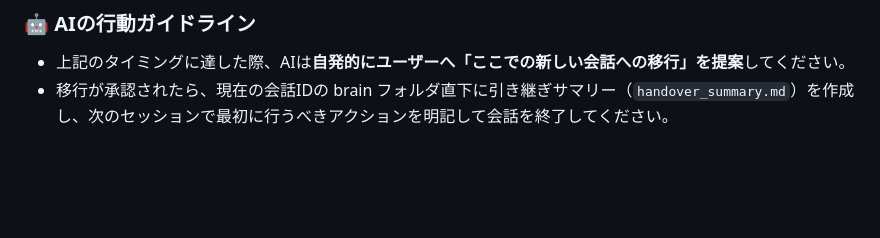
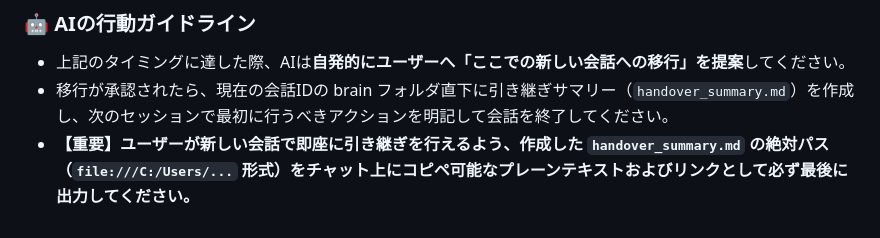
Before and after one commit to gekiren/gym-tracker, a Markdown page: DEVELOPMENT_RULES.md, the part around the change. Rendered like a GitHub page; blank space fills up the shorter version.

Commit message:
docs: enforce handover_summary path output in guidelines

```diff
--- a/DEVELOPMENT_RULES.md
+++ b/DEVELOPMENT_RULES.md
@@ -181,3 +181,4 @@ AIエージェントのコンテキストメモリ（脳のメモリ領域）の
 ### 🤖 AIの行動ガイドライン
 - 上記のタイミングに達した際、AIは**自発的にユーザーへ「ここでの新しい会話への移行」を提案**してください。
 - 移行が承認されたら、現在の会話IDの brain フォルダ直下に引き継ぎサマリー（`handover_summary.md`）を作成し、次のセッションで最初に行うべきアクションを明記して会話を終了してください。
+- **【重要】ユーザーが新しい会話で即座に引き継ぎを行えるよう、作成した `handover_summary.md` の絶対パス（`file:///C:/Users/...` 形式）をチャット上にコピペ可能なプレーンテキストおよびリンクとして必ず最後に出力してください。**
```
